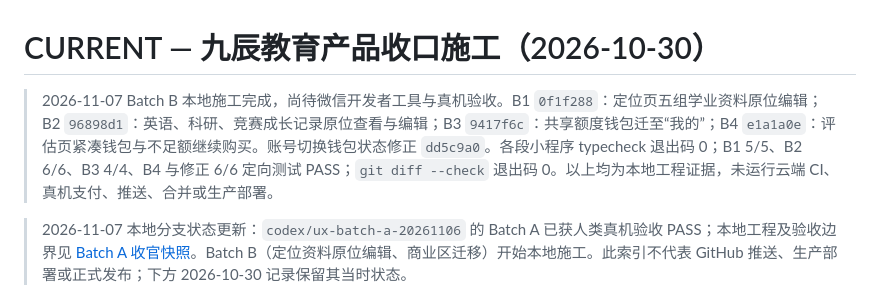
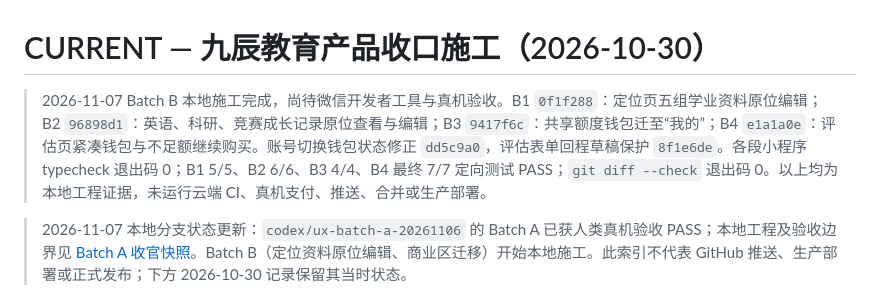
Before and after one commit to orange-lee-tech/jiuchen-edu-platform, a Markdown page: docs/handoff/CURRENT.md, the part around the change. Rendered like a GitHub page.

Commit message:
docs(handoff): note assessment return draft protection

```diff
--- a/docs/handoff/CURRENT.md
+++ b/docs/handoff/CURRENT.md
@@ -1,6 +1,6 @@
 # CURRENT — 九辰教育产品收口施工（2026-10-30）
 
-> 2026-11-07 Batch B 本地施工完成，尚待微信开发者工具与真机验收。B1 `0f1f288`：定位页五组学业资料原位编辑；B2 `96898d1`：英语、科研、竞赛成长记录原位查看与编辑；B3 `9417f6c`：共享额度钱包迁至“我的”；B4 `e1a1a0e`：评估页紧凑钱包与不足额继续购买。账号切换钱包状态修正 `dd5c9a0`。各段小程序 typecheck 退出码 0；B1 5/5、B2 6/6、B3 4/4、B4 与修正 6/6 定向测试 PASS；`git diff --check` 退出码 0。以上均为本地工程证据，未运行云端 CI、真机支付、推送、合并或生产部署。
+> 2026-11-07 Batch B 本地施工完成，尚待微信开发者工具与真机验收。B1 `0f1f288`：定位页五组学业资料原位编辑；B2 `96898d1`：英语、科研、竞赛成长记录原位查看与编辑；B3 `9417f6c`：共享额度钱包迁至“我的”；B4 `e1a1a0e`：评估页紧凑钱包与不足额继续购买。账号切换钱包状态修正 `dd5c9a0`，评估表单回程草稿保护 `8f1e6de`。各段小程序 typecheck 退出码 0；B1 5/5、B2 6/6、B3 4/4、B4 最终 7/7 定向测试 PASS；`git diff --check` 退出码 0。以上均为本地工程证据，未运行云端 CI、真机支付、推送、合并或生产部署。
 
 > 2026-11-07 本地分支状态更新：`codex/ux-batch-a-20261106` 的 Batch A 已获人类真机验收 PASS；本地工程及验收边界见 [Batch A 收官快照](batch-a-acceptance-2026-11-07.md)。Batch B（定位资料原位编辑、商业区迁移）开始本地施工。此索引不代表 GitHub 推送、生产部署或正式发布；下方 2026-10-30 记录保留其当时状态。
 
```
